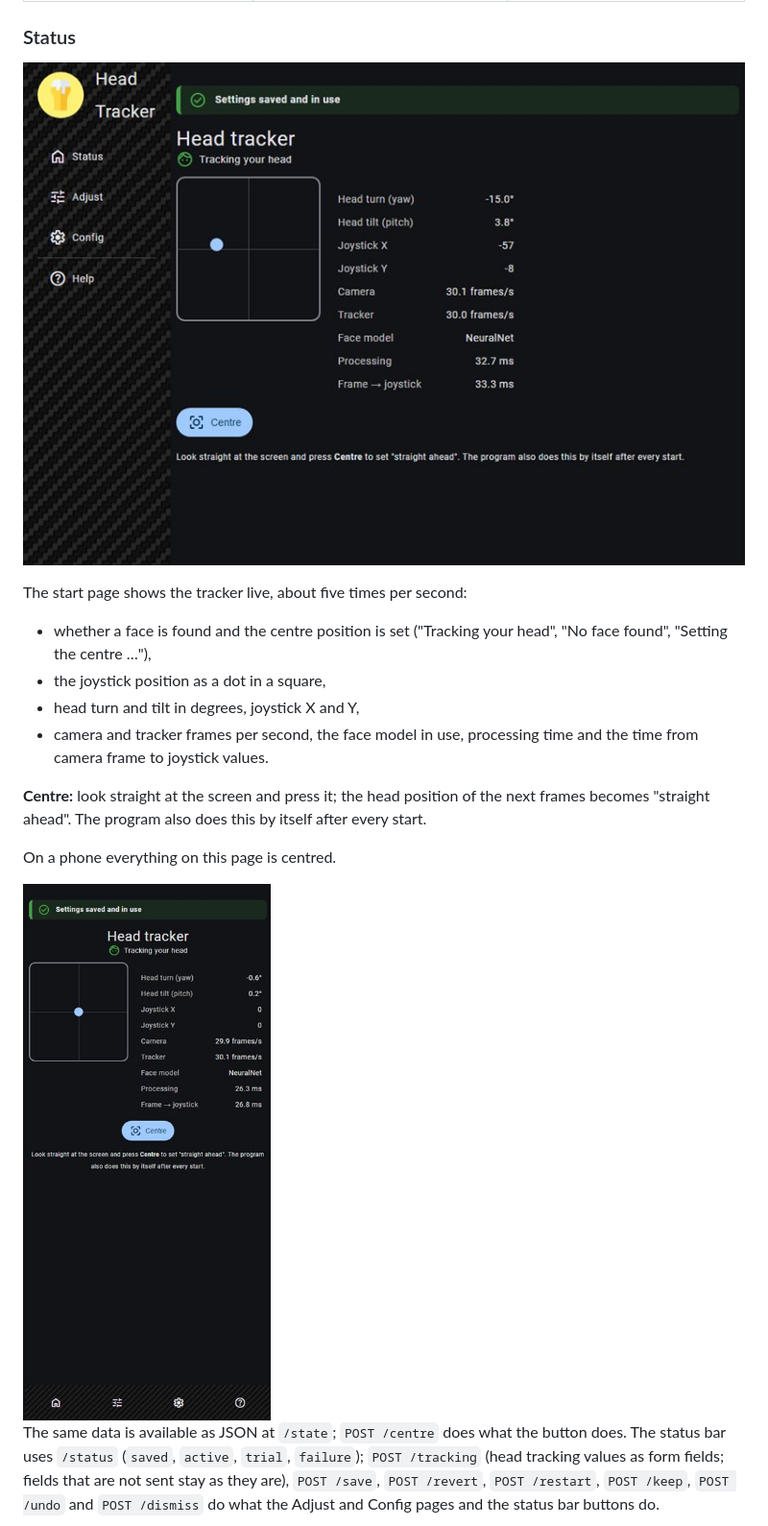
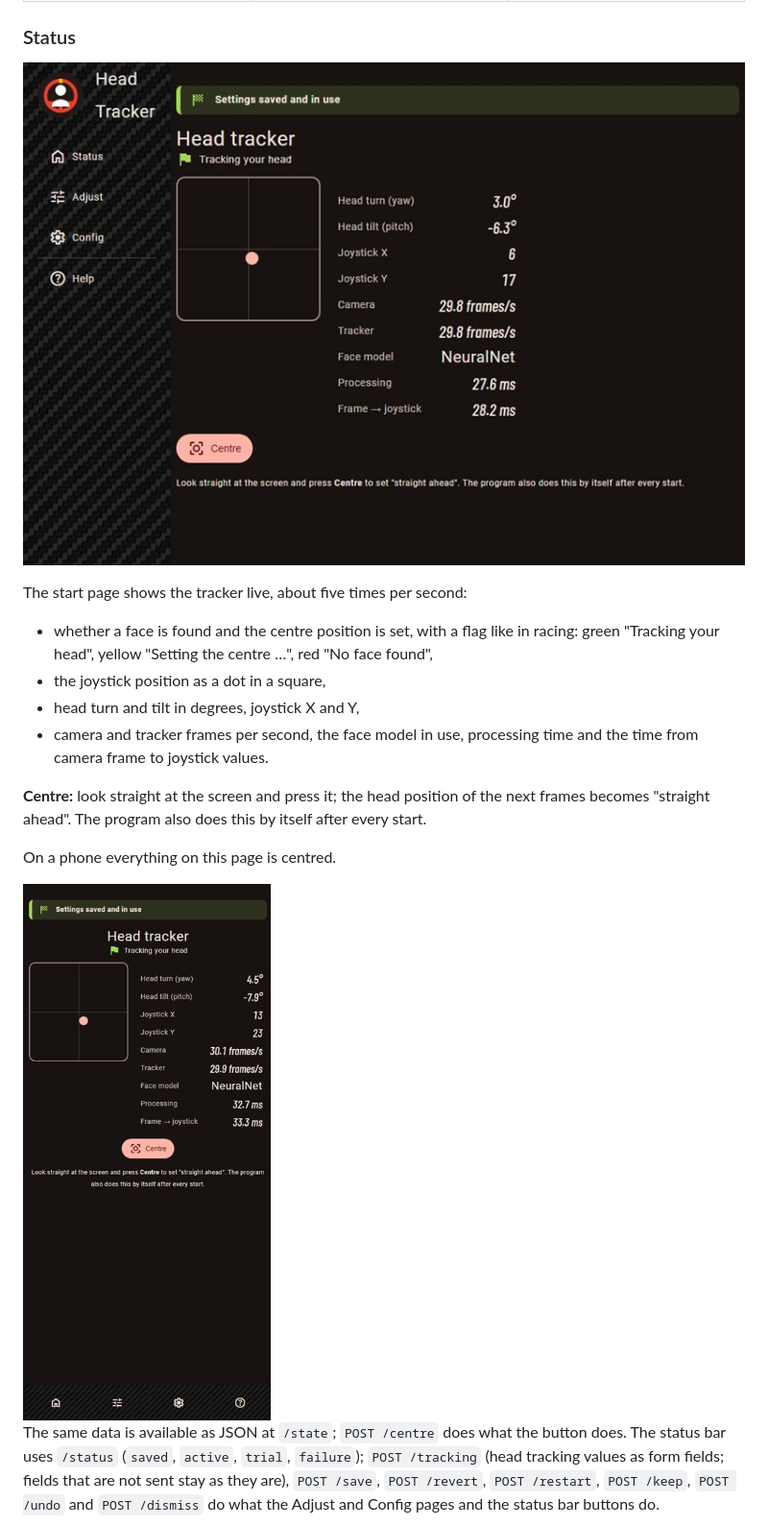
Before and after one commit to torstenknoefel/RPiUSBHeadTracker, a Markdown page: README.md, the part around one of its changes. Shown at 96% size. GitHub-like rendering; pictures changed too: docs/images/status-phone.jpg, docs/images/status.jpg.

Commit message:
Web app: race look - steering wheel logo, Material 3 racing red colour scheme, timing-screen number readouts, flag icons for the tracker state

```diff
--- a/README.md
+++ b/README.md
@@ -170,7 +174,7 @@ Every page starts with a bar that shows whether the settings are saved and in us
 
 The start page shows the tracker live, about five times per second:
 
-- whether a face is found and the centre position is set ("Tracking your head", "No face found", "Setting the centre …"),
+- whether a face is found and the centre position is set, with a flag like in racing: green "Tracking your head", yellow "Setting the centre …", red "No face found",
 - the joystick position as a dot in a square,
 - head turn and tilt in degrees, joystick X and Y,
 - camera and tracker frames per second, the face model in use, processing time and the time from camera frame to joystick values.
```
Also changed, not shown: other parts of README.md (+17 -4 lines), docs/images/adjust.jpg, docs/images/config-phone.jpg, docs/images/config.jpg, 8 other files.
